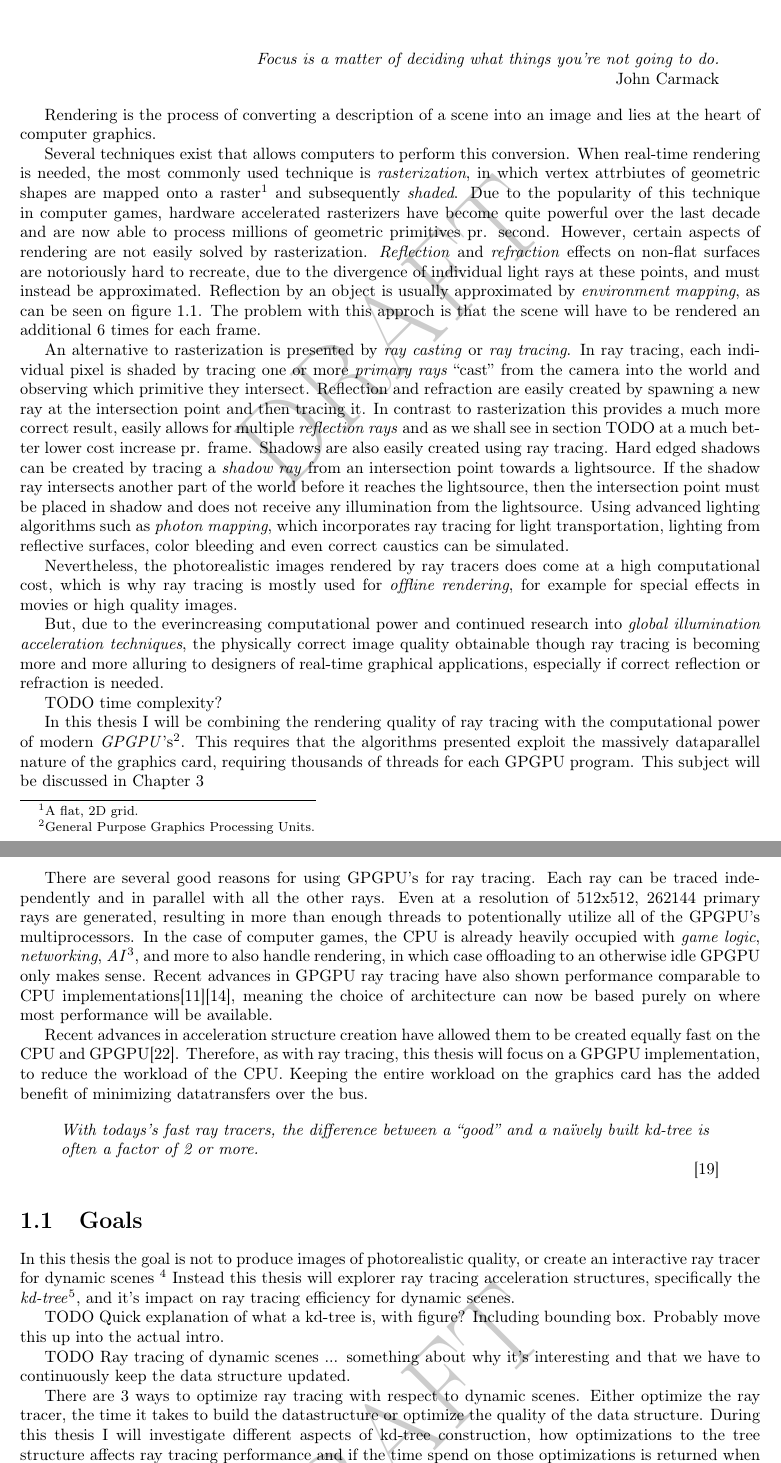
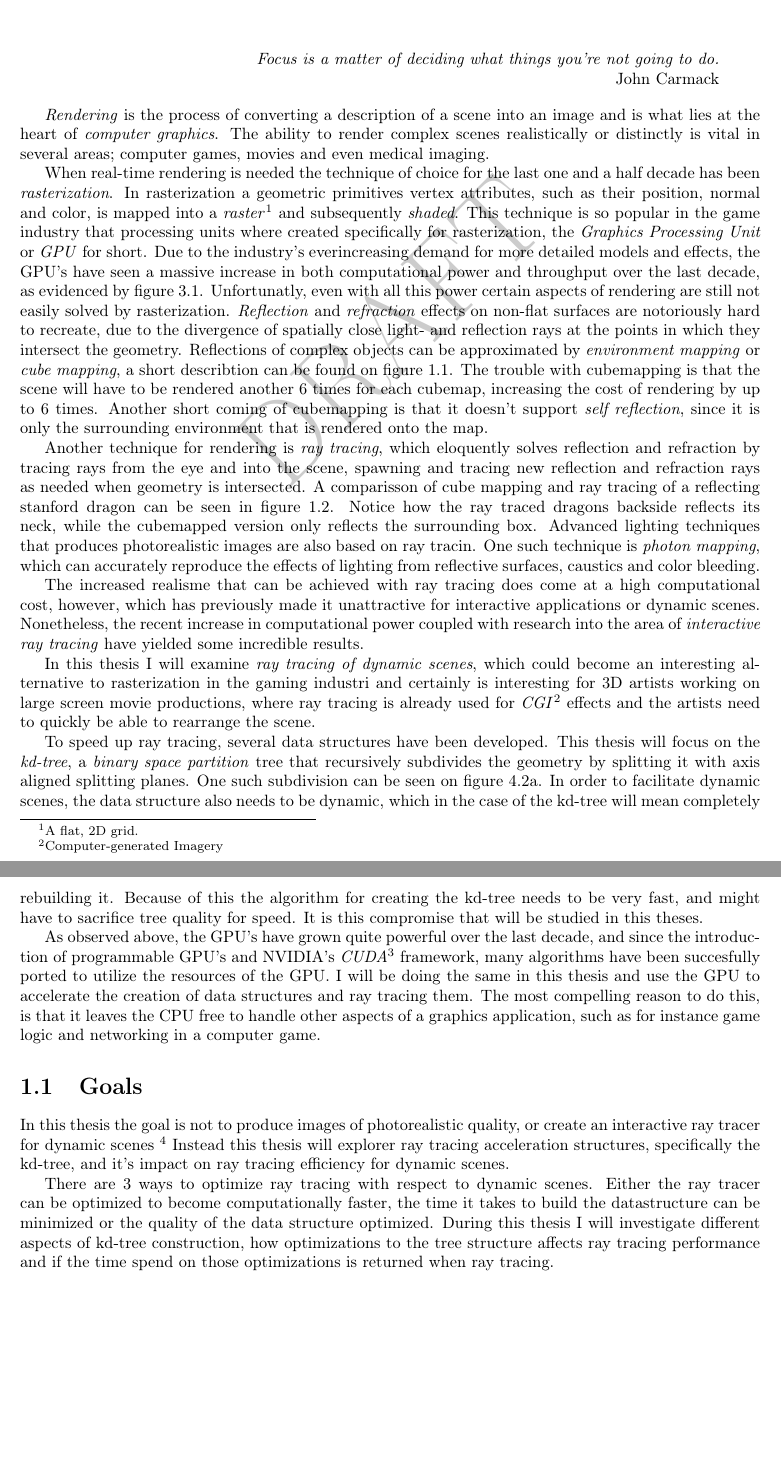
Before and after one commit to OpenEngineDK/projects-RayTracing, a LaTeX thesis (thesis/master.tex, which reads thesis/intro.tex): two parts of pages 5 and 7 of 46, joined at a grey line, cut so that both start at the same text, the shorter picture padded with empty space. Compiled offline with pdfLaTeX.

Commit message:
Rewrote the intro

```diff
--- a/thesis/intro.tex
+++ b/thesis/intro.tex
@@ -21,25 +21,169 @@
 \chapterquote{Focus is a matter of deciding what things you're not
   going to do.}{John Carmack}
 
-Rendering is the process of converting a description of a scene into
-an image and lies at the heart of computer graphics.
 
-Several techniques exist that allows computers to perform this
-conversion. When real-time rendering is needed, the most commonly used
-technique is \textit{rasterization}, in which vertex attrbiutes of
-geometric shapes are mapped onto a raster\footnote{A flat, 2D grid.}
-and subsequently \textit{shaded}. Due to the popularity of this
-technique in computer games, hardware accelerated rasterizers have
-become quite powerful over the last decade and are now able to process
-millions of geometric primitives pr. second. However, certain aspects
-of rendering are not easily solved by rasterization.
-\textit{Reflection} and \textit{refraction} effects on non-flat
-surfaces are notoriously hard to recreate, due to the divergence of
-individual light rays at these points, and must instead be
-approximated. Reflection by an object is usually approximated by
-\textit{environment mapping}, as can be seen on
-\reffig{fig:cubemap}. The problem with this approch is that the scene
-will have to be rendered an additional 6 times for each frame.
+%% \section{Old intro}
+
+%% \textit{Rendering} is the process of converting a description of a
+%% scene into an image and is what lies at the heart of \textit{computer
+%%   graphics}.
+
+%% Several techniques exist that allows computers to perform this
+%% conversion. When real-time rendering is needed, the most commonly used
+%% technique is \textit{rasterization}, in which vertex attrbiutes of
+%% geometric shapes are mapped onto a raster\footnote{A flat, 2D grid.}
+%% and subsequently \textit{shaded}. Due to the popularity of this
+%% technique in computer games, hardware accelerated rasterizers have
+%% become quite powerful over the last decade and are now able to process
+%% millions of geometric primitives pr. second. However, certain aspects
+%% of rendering are not easily solved by rasterization.
+%% \textit{Reflection} and \textit{refraction} effects on non-flat
+%% surfaces are notoriously hard to recreate, due to the divergence of
+%% individual light rays at these points, and must instead be
+%% approximated. Reflection by an object is usually approximated by
+%% \textit{environment mapping}, as can be seen on
+%% \reffig{fig:cubemap}. The problem with this approch is that the scene
+%% will have to be rendered an additional 6 times for each frame.
+
+%% An alternative to rasterization is presented by \textit{ray casting}
+%% or \textit{ray tracing}. In ray tracing, each individual pixel is
+%% shaded by tracing one or more \textit{primary rays} ``cast'' from the
+%% camera into the world and observing which primitive they
+%% intersect. Reflection and refraction are easily created by spawning a
+%% new ray at the intersection point and then tracing it. In contrast to
+%% rasterization this provides a much more correct result, easily allows
+%% for multiple \textit{reflection rays} and as we shall see in section
+%% TODO at a much better lower cost increase pr. frame. Shadows are also
+%% easily created using ray tracing. Hard edged shadows can be created by
+%% tracing a \textit{shadow ray} from an intersection point towards a
+%% lightsource. If the shadow ray intersects another part of the world
+%% before it reaches the lightsource, then the intersection point must be
+%% placed in shadow and does not receive any illumination from the
+%% lightsource. Using advanced lighting algorithms such as \textit{photon
+%%   mapping}, which incorporates ray tracing for light transportation,
+%% lighting from reflective surfaces, color bleeding and even correct
+%% caustics can be simulated.
+
+
+%% Nevertheless, the photorealistic images rendered by ray tracers does
+%% come at a high computational cost, which is why ray tracing is mostly
+%% used for \textit{offline rendering}, for example for special effects in
+%% movies or high quality images.
+
+%% % Due to increase on computing power, we're getting closer and closer
+%% % to seeing real-time ray tracing and it's lighting in
+%% % applications. Bla bla rewrite!
+
+%% % The evergrowing interest in photorealistic rendering and the
+%% % complexity of the scenes rendered.
+
+%% But, due to the everincreasing computational power and continued
+%% research into \textit{global illumination acceleration techniques},
+%% the physically correct image quality obtainable though ray tracing is
+%% becoming more and more alluring to designers of real-time graphical
+%% applications, especially if correct reflection or refraction is
+%% needed.
+
+%% % Why global illumination vs local illumination used in most
+%% % rasterizers. Ray tracing can produce more correct images, and it
+%% % scales $O(N log M)$, whereas rasterizers scale O(NM) or O(N+M).
+
+%% \fxfatal{time complexity?}
+
+%% % Why use the GPU? Offloading. The CPU can do a lot of other things
+%% % while the GPU crunch away at those KD trees. Om nom nom nom
+%% % nom.... Games already make heavy use of the CPU for game logics,
+%% % networking and AI, they need to offload graphics to the another
+%% % processing unit.
+
+%% In this thesis I will be combining the rendering quality of ray
+%% tracing with the computational power of modern
+%% \textit{GPGPU}'s\footnote{General Purpose Graphics Processing
+%%   Units.}. This requires that the algorithms presented exploit the
+%% massively dataparallel nature of the graphics card, requiring
+%% thousands of threads for each GPGPU program. This subject will be
+%% discussed in \refchapter{chp:GPGPU}
+
+%% There are several good reasons for using GPGPU's for ray tracing. Each
+%% ray can be traced independently and in parallel with all the other
+%% rays. Even at a resolution of 512x512, 262144 primary rays are
+%% generated, resulting in more than enough threads to potentionally
+%% utilize all of the GPGPU's multiprocessors. In the case of computer
+%% games, the CPU is already heavily occupied with \textit{game logic},
+%% \textit{networking}, \textit{AI}\footnote{Artificial Intelligence},
+%% and more to also handle rendering, in which case offloading to an
+%% otherwise idle GPGPU only makes sense. Recent advances in GPGPU ray
+%% tracing have also shown performance comparable to CPU
+%% implementations\citebook{1230129}\citebook{popov:07:GPURT}, meaning
+%% the choice of architecture can now be based purely on where most
+%% performance will be available.
+
+%% Recent advances in acceleration structure creation have allowed them
+%% to be created equally fast on the CPU and
+%% GPGPU\citebook{1409079}. Therefore, as with ray tracing, this thesis
+%% will focus on a GPGPU implementation, to reduce the workload of the
+%% CPU. Keeping the entire workload on the graphics card has the added
+%% benefit of minimizing datatransfers over the bus.
+
+%% % In this thesis I present an exhaustive ray tracer and compared it to
+%% % a basic non optimized ray tracer traversing a KD-tree, to emphasize
+%% % the importance of datastructures, even on the GPU.
+
+%% % importance of efficient datastructures, several datastructures have
+%% % been used for ray tracing (BVH, kd-trees, octrees, bla bla...) Some
+%% % are good for bla, others blank
+
+%% % Reference the 'good' kd tree double speed up and how it doesn't say
+%% % anything about the extra time spend on these good tree.
+
+%% % can be done by parallising the evaluation of the approximate cost of
+%% % each node
+
+%% % \textit{Surface Area Heuristic}, $SAH$,
+
+%% % and creation of nodes at lower tree levels
+
+%% % Still not easily paralisable, requires lots of reduction kernels,
+%% % which do not utilize the GPU fully. Also individual node splitting
+%% % costs can leave 31 threads in a warp waiting for the last one to
+%% % finish.
+
+
+% Motivation
+
+\textit{Rendering} is the process of converting a description of a
+scene into an image and is what lies at the heart of \textit{computer
+  graphics}. The ability to render complex scenes realistically or
+distinctly is vital in several areas; computer games, movies and even
+medical imaging.
+
+
+% Rasterization and cubemapping
+
+When real-time rendering is needed the technique of choice for the
+last one and a half decade has been \textit{rasterization}. In
+rasterization a geometric primitives vertex attributes, such as their
+position, normal and color, is mapped into a
+\textit{raster}\footnote{A flat, 2D grid.} and subsequently
+\textit{shaded}. This technique is so popular in the game industry
+that processing units where created specifically for rasterization,
+the \textit{Graphics Processing Unit} or \textit{GPU} for short. Due
+to the industry's everincreasing demand for more detailed models and
+effects, the GPU's have seen a massive increase in both computational
+power and throughput over the last decade, as evidenced by
+\reffig{fig:gflops}. Unfortunatly, even with all this power certain
+aspects of rendering are still not easily solved by
+rasterization. \textit{Reflection} and \textit{refraction} effects on
+non-flat surfaces are notoriously hard to recreate, due to the
+divergence of spatially close light- and reflection rays at the points
+in which they intersect the geometry. Reflections of complex objects
+can be approximated by \textit{environment mapping} or \textit{cube
+  mapping}, a short describtion can be found on
+\reffig{fig:cubemap}. The trouble with cubemapping is that the scene
+will have to be rendered another 6 times for each cubemap, increasing
+the cost of rendering by up to 6 times. Another short coming of
+cubemapping is that it doesn't support \textit{self reflection}, since
+it is only the surrounding environment that is rendered onto the map.
 
 \begin{figure}
   \centering
@@ -52,24 +196,30 @@ will have to be rendered an additional 6 times for each frame.
   \label{fig:cubemap}
 \end{figure}
 
-An alternative to rasterization is presented by \textit{ray casting}
-or \textit{ray tracing}. In ray tracing, each individual pixel is
-shaded by tracing one or more \textit{primary rays} ``cast'' from the
-camera into the world and observing which primitive they
-intersect. Reflection and refraction are easily created by spawning a
-new ray at the intersection point and then tracing it. In contrast to
-rasterization this provides a much more correct result, easily allows
-for multiple \textit{reflection rays} and as we shall see in section
-TODO at a much better lower cost increase pr. frame. Shadows are also
-easily created using ray tracing. Hard edged shadows can be created by
-tracing a \textit{shadow ray} from an intersection point towards a
-lightsource. If the shadow ray intersects another part of the world
-before it reaches the lightsource, then the intersection point must be
-placed in shadow and does not receive any illumination from the
-lightsource. Using advanced lighting algorithms such as \textit{photon
-  mapping}, which incorporates ray tracing for light transportation,
-lighting from reflective surfaces, color bleeding and even correct
-caustics can be simulated.
+% Ray tracing and comparing it to rasterization
+
+Another technique for rendering is \textit{ray tracing}, which
+eloquently solves reflection and refraction by tracing rays from the
+eye and into the scene, spawning and tracing new reflection and
+refraction rays as needed when geometry is intersected. A comparisson
+of cube mapping and ray tracing of a reflecting stanford dragon can be
+seen in \reffig{fig:reflectingDragons}. Notice how the ray traced
+dragons backside reflects its neck, while the cubemapped version only
+reflects the surrounding box. Advanced lighting techniques that
+produces photorealistic images are also based on ray tracin. One such
+technique is \textit{photon mapping}, which can accurately reproduce
+the effects of lighting from reflective surfaces, caustics and color
+bleeding.
+
+
+% High cost used to make it unattractive for interactive scenes
+
+The increased realisme that can be achieved with ray tracing does come
+at a high computational cost, however, which has previously made it
+unattractive for interactive applications or dynamic
+scenes. Nonetheless, the recent increase in computational power
+coupled with research into the area of \textit{interactive ray
+  tracing} have yielded some incredible results.
 
 \begin{figure}
   \centering
@@ -89,116 +239,46 @@ caustics can be simulated.
   \label{fig:reflectingDragons}
 \end{figure}
 
-%% \begin{figure}
-%%   \centering
 
-%%   \subfloat[A Whiskey Glass rendered by Zhou et al.\citebook{1409079}
-%%     using ray tracing and photon mapping. The scene includes shadow,
-%%     reflection and refraction rays, aswell as caustics from light rays
-%%     passing through the glass and whiskey, as can be seen on table.]{
-%%     \includegraphics[height=5cm]{WhiskeyGlass}
-%%     \label{fig:PhotonGlass}
-%%   }
-%%   \subfloat[A glass of whiskey from a cutscene in StarCraft 2,
-%%     rendered with OpenGL. A reasonable approximation to refraction can
-%%     be seen on the glass sides, but the missing caustics leave the
-%%     table looking flat. This is especially noticeable when the glass is
-%%     moved.]{
-%%     \includegraphics[height=5cm]{StarcraftGlass}
-%%     \label{fig:StarCraftGlass}
-%%   }
-%%   \caption{Examples of a whiskey glass rendered with OpenGL and Photon
-%%   Mapping.}
-%%   \label{fig:caustics}
-%% \end{figure}
+% What I will show, doing it dynamically, which is interesting for
+% games and movie development
+
+In this thesis I will examine \textit{ray tracing of dynamic scenes},
+which could become an interesting alternative to rasterization in the
+gaming industri and certainly is interesting for 3D artists working on
+large screen movie productions, where ray tracing is already used for
+\textit{CGI}\footnote{Computer-generated Imagery} effects and the
+artists need to quickly be able to rearrange the scene.
 
 
-Nevertheless, the photorealistic images rendered by ray tracers does
-come at a high computational cost, which is why ray tracing is mostly
-used for \textit{offline rendering}, for example for special effects in
-movies or high quality images.
+% We need Acceleration stuctures for ray tracing to achieve this
 
-% Due to increase on computing power, we're getting closer and closer
-% to seeing real-time ray tracing and it's lighting in
-% applications. Bla bla rewrite!
+To speed up ray tracing, several data structures have been
+developed. This thesis will focus on the \textit{kd-tree}, a
+\textit{binary space partition} tree that recursively subdivides the
+geometry by splitting it with axis aligned splitting planes. One such
+subdivision can be seen on \reffig{fig:binarySplit}. In order to
+facilitate dynamic scenes, the data structure also needs to be
+dynamic, which in the case of the kd-tree will mean completely
+rebuilding it. Because of this the algorithm for creating the kd-tree
+needs to be very fast, and might have to sacrifice tree quality for
+speed. It is this compromise that will be studied in this theses.
 
-% The evergrowing interest in photorealistic rendering and the
-% complexity of the scenes rendered.
 
-But, due to the everincreasing computational power and continued
-research into \textit{global illumination acceleration techniques},
-the physically correct image quality obtainable though ray tracing is
-becoming more and more alluring to designers of real-time graphical
-applications, especially if correct reflection or refraction is
-needed.
+% Why do it on the GPU, yes why indeed? Leaves the CPU free to do
+% other things than rendering.
 
-% Why global illumination vs local illumination used in most
-% rasterizers. Ray tracing can produce more correct images, and it
-% scales $O(N log M)$, whereas rasterizers scale O(NM) or O(N+M).
+As observed above, the GPU's have grown quite powerful over the last
+decade, and since the introduction of programmable GPU's and
+NVIDIA's \textit{CUDA}\footnote{Compute Unified Device Architecture.}
+framework, many algorithms have been succesfully ported to utilize the
+resources of the GPU. I will be doing the same in this thesis and use
+the GPU to accelerate the creation of data structures and ray tracing
+them. The most compelling reason to do this, is that it leaves the CPU
+free to handle other aspects of a graphics application, such as for
+instance game logic and networking in a computer game.
 
-TODO time complexity?
 
-% Why use the GPU? Offloading. The CPU can do a lot of other things
-% while the GPU crunch away at those KD trees. Om nom nom nom
-% nom.... Games already make heavy use of the CPU for game logics,
-% networking and AI, they need to offload graphics to the another
-% processing unit.
-
-In this thesis I will be combining the rendering quality of ray
-tracing with the computational power of modern
-\textit{GPGPU}'s\footnote{General Purpose Graphics Processing
-  Units.}. This requires that the algorithms presented exploit the
-massively dataparallel nature of the graphics card, requiring
-thousands of threads for each GPGPU program. This subject will be
-discussed in \refchapter{chp:GPGPU}
-
-There are several good reasons for using GPGPU's for ray tracing. Each
-ray can be traced independently and in parallel with all the other
-rays. Even at a resolution of 512x512, 262144 primary rays are
-generated, resulting in more than enough threads to potentionally
-utilize all of the GPGPU's multiprocessors. In the case of computer
-games, the CPU is already heavily occupied with \textit{game logic},
-\textit{networking}, \textit{AI}\footnote{Artificial Intelligence},
-and more to also handle rendering, in which case offloading to an
-otherwise idle GPGPU only makes sense. Recent advances in GPGPU ray
-tracing have also shown performance comparable to CPU
-implementations\citebook{1230129}\citebook{popov:07:GPURT}, meaning
-the choice of architecture can now be based purely on where most
-performance will be available.
-
-Recent advances in acceleration structure creation have allowed them
-to be created equally fast on the CPU and
-GPGPU\citebook{1409079}. Therefore, as with ray tracing, this thesis
-will focus on a GPGPU implementation, to reduce the workload of the
-CPU. Keeping the entire workload on the graphics card has the added
-benefit of minimizing datatransfers over the bus.
-
-% In this thesis I present an exhaustive ray tracer and compared it to
-% a basic non optimized ray tracer traversing a KD-tree, to emphasize
-% the importance of datastructures, even on the GPU.
-
-% importance of efficient datastructures, several datastructures have
-% been used for ray tracing (BVH, kd-trees, octrees, bla bla...) Some
-% are good for bla, others blank
-
-% Reference the 'good' kd tree double speed up and how it doesn't say
-% anything about the extra time spend on these good tree.
-
-\quotebook{With todays's fast ray tracers, the difference between a
-  ``good'' and a naïvely built kd-tree is often a factor of 2 or
-  more.}{wald:06:NlogN}
-
-% can be done by parallising the evaluation of the approximate cost of
-% each node
-
-% \textit{Surface Area Heuristic}, $SAH$,
-
-% and creation of nodes at lower tree levels
-
-% Still not easily paralisable, requires lots of reduction kernels,
-% which do not utilize the GPU fully. Also individual node splitting
-% costs can leave 31 threads in a warp waiting for the last one to
-% finish.
 
 \section{Goals}
 
@@ -207,22 +287,17 @@ quality, or create an interactive ray tracer for dynamic
 scenes \footnote{This goal in itself can trivially be achieved by
   reducing the complexity of the scene or lowering the resolution.}
 Instead this thesis will explorer ray tracing acceleration structures,
-specifically the \textit{kd-tree}\footnote{A \textit{binary space
-    partition} tree that is recursively subdivided by splitting the
-  geometry.}, and it's impact on ray tracing efficiency for dynamic
-scenes.
-
-TODO Quick explanation of what a kd-tree is, with figure? Including
-bounding box. Probably move this up into the actual intro.
-
-TODO Ray tracing of dynamic scenes ... something about why it's interesting
-and that we have to continuously keep the data structure updated.
+specifically the kd-tree, and it's impact on ray tracing efficiency
+for dynamic scenes.
 
 There are 3 ways to optimize ray tracing with respect to dynamic
-scenes. Either optimize the ray tracer, the time it takes to build the
-datastructure or optimize the quality of the data structure. During
-this thesis I will investigate different aspects of kd-tree
-construction, how optimizations to the tree structure affects ray
-tracing performance and if the time spend on those optimizations is
-returned when ray tracing.
+scenes. Either the ray tracer can be optimized to become
+computationally faster, the time it takes to build the datastructure
+can be minimized or the quality of the data structure
+optimized. During this thesis I will investigate different aspects of
+kd-tree construction, how optimizations to the tree structure affects
+ray tracing performance and if the time spend on those optimizations
+is returned when ray tracing.
 
+During this I will look at the usefulness of hierachical traversal on
+the GPU, given that a binary data structure is not easy for the GPU to
```
Also changed, not shown: thesis/intro.tex (63 more changed lines).
